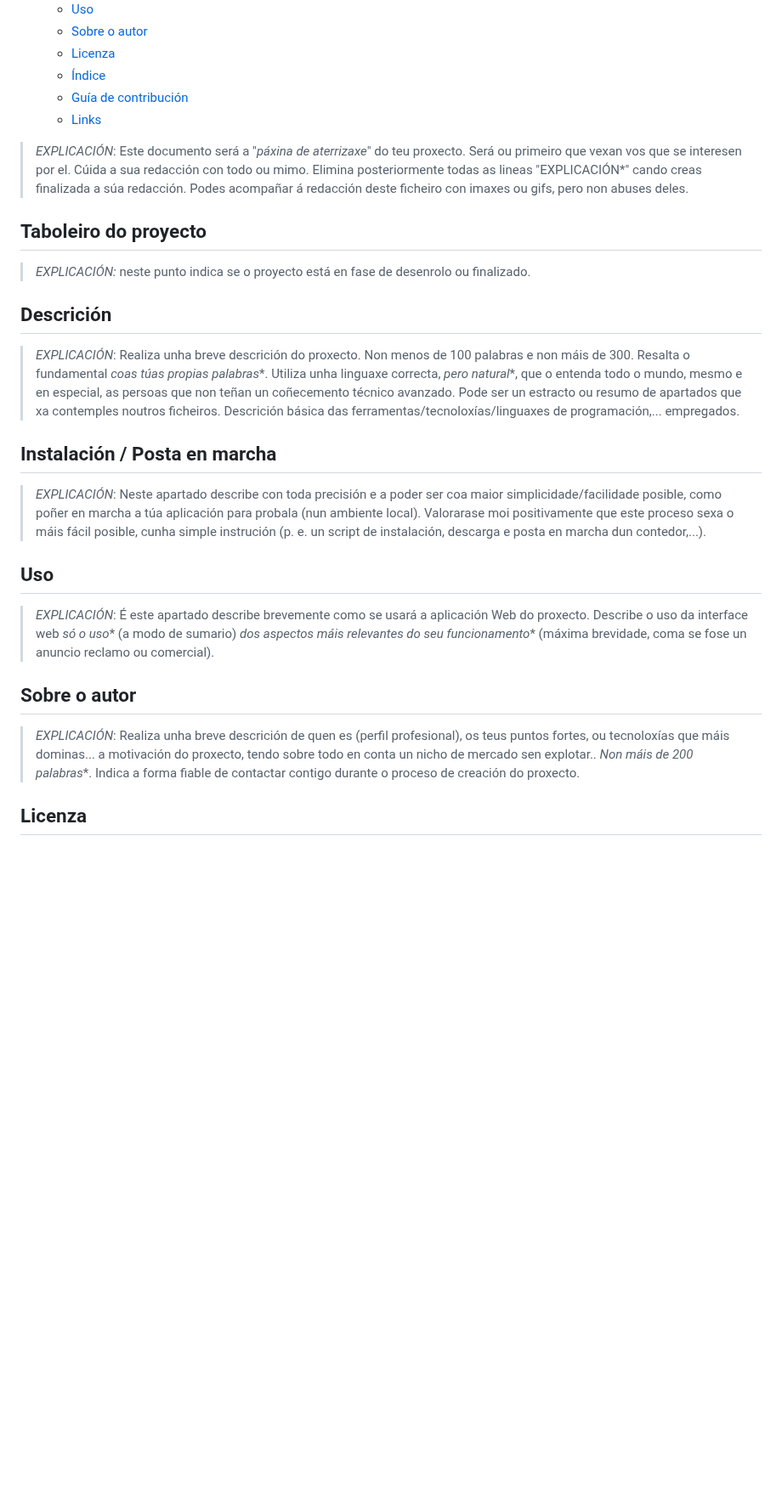
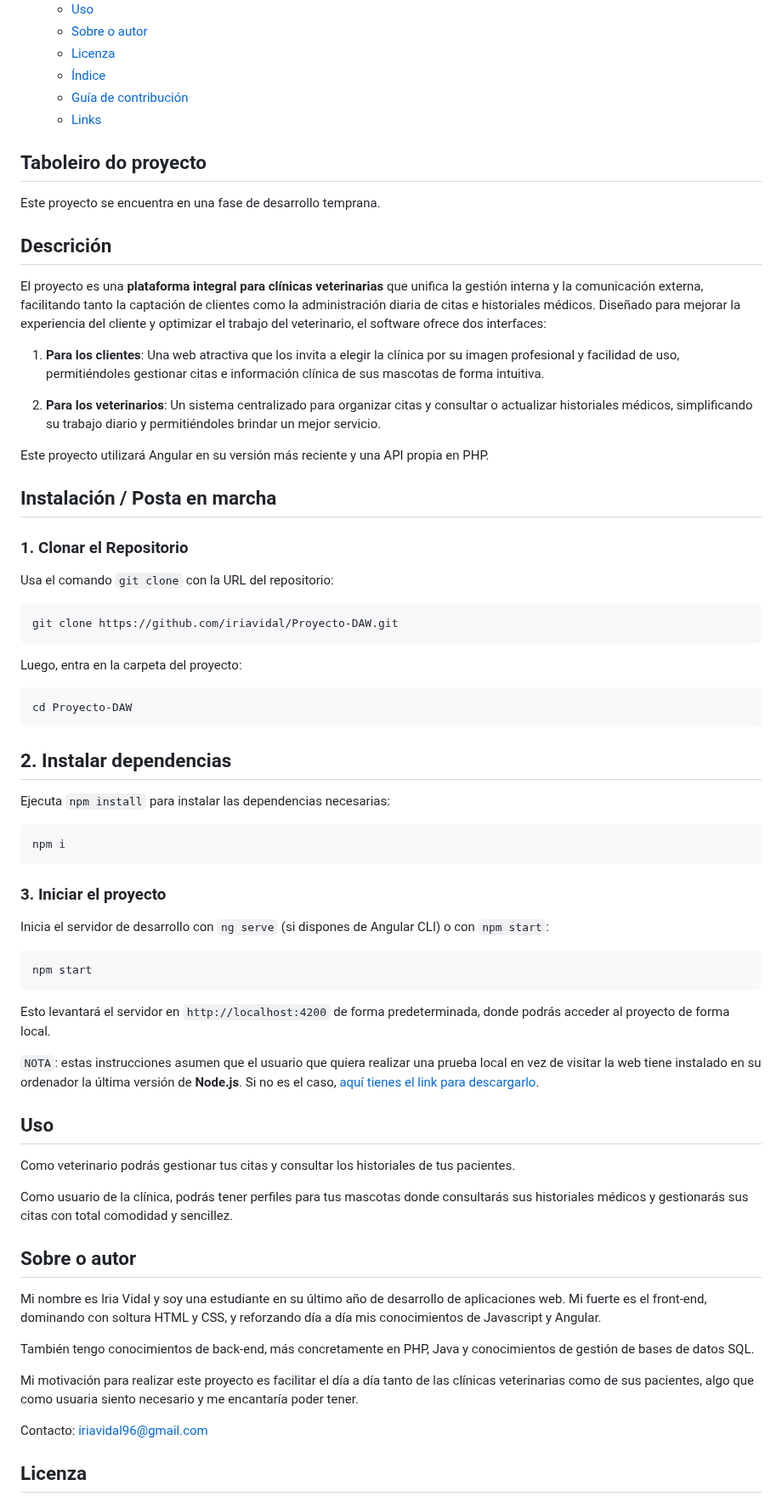
Before and after one commit to iriavidal/Proyecto-DAW, a Markdown page: README.md, the part around one of its changes. Shown at 85% size. Drawn GitHub-style; blank space fills up the shorter version.

Commit message:
Creación del README del proyecto

````diff
--- a/README.md
+++ b/README.md
@@ -11,31 +11,72 @@
   - [Guía de contribución](#guía-de-contribución)
   - [Links](#links)
 
-> *EXPLICACIÓN*: Este documento será a "*páxina de aterrizaxe*" do teu proxecto. Será ou primeiro que vexan vos que se interesen por el. Cúida a sua redacción con todo ou mimo. Elimina posteriormente todas as lineas "EXPLICACIÓN*" cando creas finalizada a súa redacción.
-> Podes acompañar á redacción deste ficheiro con imaxes ou gifs, pero non abuses deles.
-
 ## Taboleiro do proyecto
 
-> *EXPLICACIÓN:* neste punto indica se o proyecto está en fase de desenrolo ou finalizado.
+Este proyecto se encuentra en una fase de desarrollo temprana.
 
 ## Descrición
 
-> *EXPLICACIÓN*: Realiza unha breve descrición do proxecto. Non menos de 100 palabras e non máis de 300. Resalta o fundamental *coas túas propias palabras**. Utiliza unha linguaxe correcta, *pero natural**, que o entenda todo o mundo, mesmo e en especial, as persoas que non teñan un coñecemento técnico avanzado. Pode ser un estracto ou resumo de apartados que xa contemples noutros ficheiros.
-> Descrición básica das ferramentas/tecnoloxías/linguaxes de programación,... empregados.
+El proyecto es una **plataforma integral para clínicas veterinarias** que unifica la gestión interna y la comunicación externa, facilitando tanto la captación de clientes como la administración diaria de citas e historiales médicos. Diseñado para mejorar la experiencia del cliente y optimizar el trabajo del veterinario, el software ofrece dos interfaces:
+
+1. **Para los clientes**: Una web atractiva que los invita a elegir la clínica por su imagen profesional y facilidad de uso, permitiéndoles gestionar citas e información clínica de sus mascotas de forma intuitiva.
+
+2. **Para los veterinarios**: Un sistema centralizado para organizar citas y consultar o actualizar historiales médicos, simplificando su trabajo diario y permitiéndoles brindar un mejor servicio.
+
+Este proyecto utilizará Angular en su versión más reciente y una API propia en PHP.
 
 ## Instalación / Posta en marcha
 
-> *EXPLICACIÓN*: Neste apartado describe con toda precisión e a poder ser coa maior simplicidade/facilidade posible, como poñer en marcha a túa aplicación para probala (nun ambiente local). Valorarase moi positivamente que este proceso sexa o máis fácil posible, cunha simple instrución (p. e. un script de instalación, descarga e posta en marcha dun contedor,...).
->
+### 1. Clonar el Repositorio
+
+Usa el comando `git clone` con la URL del repositorio:
+
+```bash
+git clone https://github.com/iriavidal/Proyecto-DAW.git
+```
+
+Luego, entra en la carpeta del proyecto:
+
+```bash
+cd Proyecto-DAW
+```
+
+## 2. Instalar dependencias
+
+Ejecuta `npm install` para instalar las dependencias necesarias:
+
+```bash
+npm i
+```
+
+### 3. Iniciar el proyecto
+
+Inicia el servidor de desarrollo con `ng serve` (si dispones de Angular CLI) o con `npm start`:
+
+```bash
+npm start
+```
+
+Esto levantará el servidor en `http://localhost:4200` de forma predeterminada, donde podrás acceder al proyecto de forma local.
+
+`NOTA`: estas instrucciones asumen que el usuario que quiera realizar una prueba local en vez de visitar la web tiene instalado en su ordenador la última versión de **Node.js**. Si no es el caso, [aquí tienes el link para descargarlo](https://nodejs.org/en/).
 
 ## Uso
 
-> *EXPLICACIÓN*: É este apartado describe brevemente como se usará a aplicación Web do proxecto. Describe o uso da interface web *só o uso** (a modo de sumario) *dos aspectos máis relevantes do seu funcionamento** (máxima brevidade, coma se fose un anuncio reclamo ou comercial).
->
+Como veterinario podrás gestionar tus citas y consultar los historiales de tus pacientes.
+
+Como usuario de la clínica, podrás tener perfiles para tus mascotas donde consultarás sus historiales médicos y gestionarás sus citas con total comodidad y sencillez.
 
 ## Sobre o autor
 
-> *EXPLICACIÓN*: Realiza unha breve descrición de quen es (perfil profesional), os teus puntos fortes, ou tecnoloxías que máis dominas... a motivación do proxecto, tendo sobre todo en conta un nicho de mercado sen explotar.. *Non máis de 200 palabras**. Indica a forma fiable de contactar contigo durante o proceso de creación do proxecto.
+Mi nombre es Iria Vidal y soy una estudiante en su último año de desarrollo de aplicaciones web.
+Mi fuerte es el front-end, dominando con soltura HTML y CSS, y reforzando día a día mis conocimientos de Javascript y Angular.
+
+También tengo conocimientos de back-end, más concretamente en PHP, Java y conocimientos de gestión de bases de datos SQL.
+
+Mi motivación para realizar este proyecto es facilitar el día a día tanto de las clínicas veterinarias como de sus pacientes, algo que como usuaria siento necesario y me encantaría poder tener.
+
+Contacto: iriavidal96@gmail.com
 
 ## Licenza
 
````
Also changed, not shown: other parts of README.md (+6 -7 lines).
